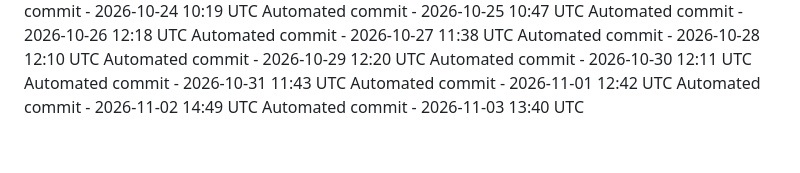
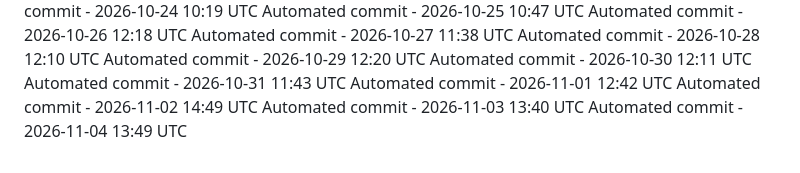
Before and after one commit to ashokvarma1188/ACM, a Markdown page: .towline/activity-log.md, the part around the change. GitHub-like rendering.

Commit message:
Automated daily commit

```diff
--- a/.towline/activity-log.md
+++ b/.towline/activity-log.md
@@ -92,3 +92,4 @@ Automated commit - 2026-10-31 11:43 UTC
 Automated commit - 2026-11-01 12:42 UTC
 Automated commit - 2026-11-02 14:49 UTC
 Automated commit - 2026-11-03 13:40 UTC
+Automated commit - 2026-11-04 13:49 UTC
```
